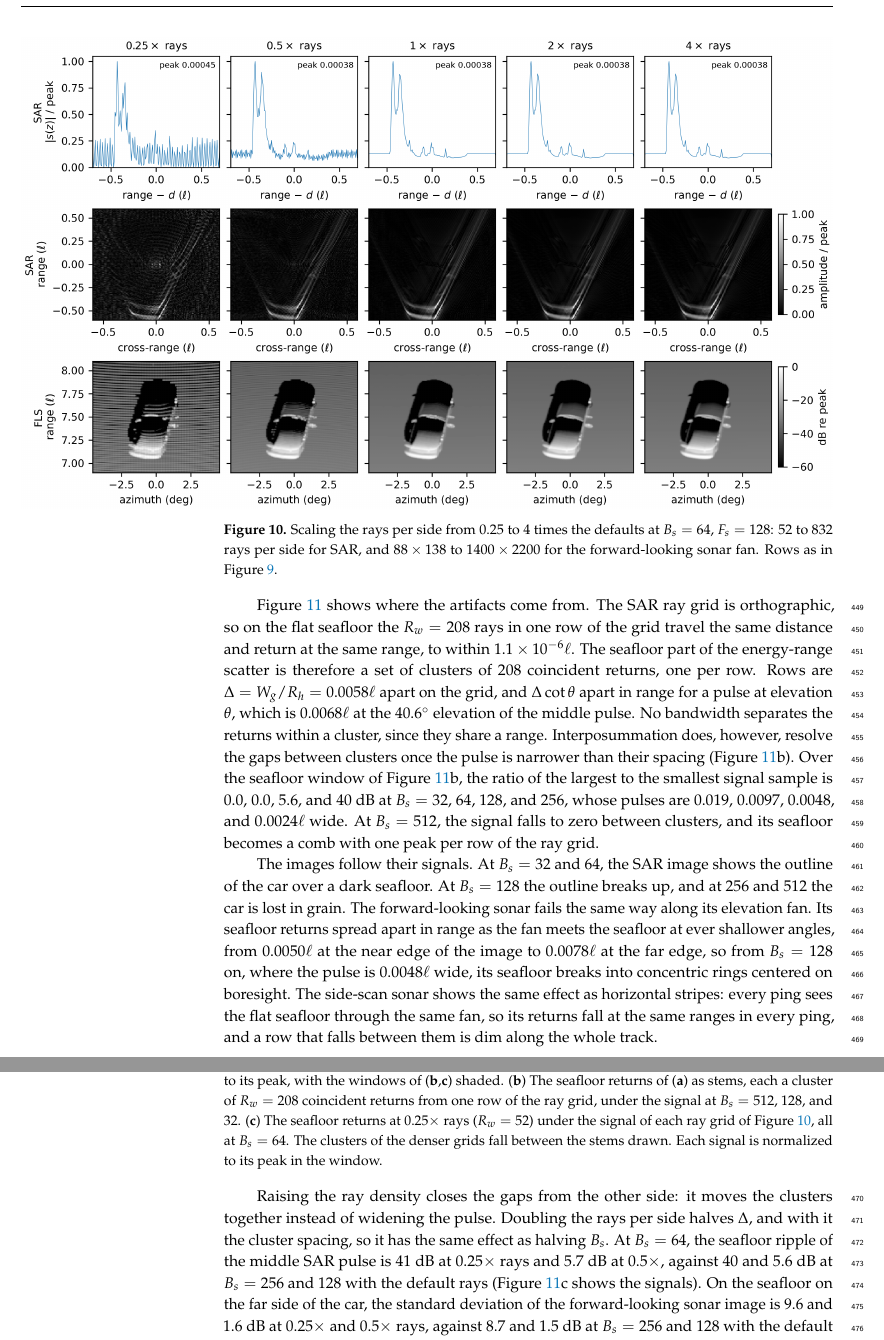
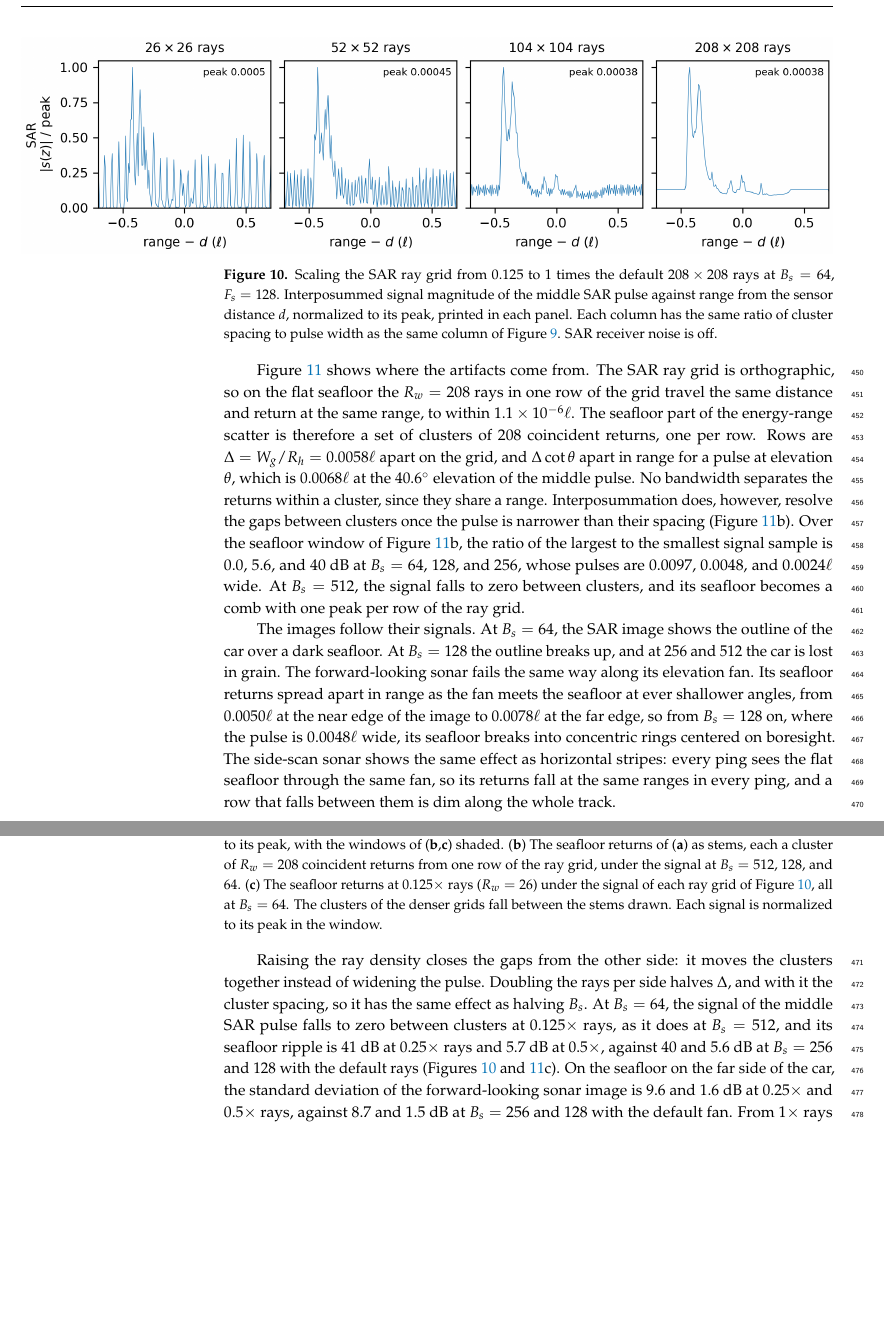
Before and after one commit to Sehajbal01/shapenet_sar_sim, a LaTeX paper (latex/main.tex): two parts of pages 17 and 18 of 35, joined at a grey line, cut so that both start at the same text, the shorter picture padded with empty space. Compiled offline with pdfLaTeX.

Commit message:
paper: 4-column bw/ray sweeps, ray fig signal only
Co-Authored-By: Claude Opus 5.5 <noreply@anthropic.com>

```diff
--- a/latex/main.tex
+++ b/latex/main.tex
@@ -729,9 +730,11 @@ so that its floor does not hide the artifacts.
   \centering
   \includegraphics[width=\fulllength]{figs/fsbw_and_raydensity_rays.png}
   \end{adjustwidth}
-  \caption{Scaling the rays per side from $0.25$ to $4$ times the defaults at $B_s = 64$,
-  $F_s = 128$: $52$ to $832$ rays per side for SAR, and $88 \times 138$ to $1400 \times 2200$ for the
-  forward-looking sonar fan. Rows as in Figure \ref{fig:fsbw}.}
+  \caption{Scaling the SAR ray grid from $0.125$ to $1$ times the default $208 \times 208$ rays at
+  $B_s = 64$, $F_s = 128$. Interposummed signal magnitude of the middle SAR pulse against range from
+  the sensor distance $d$, normalized to its peak, printed in each panel. Each column has the same
+  ratio of cluster spacing to pulse width as the same column of Figure \ref{fig:fsbw}. SAR receiver
+  noise is off.}
   \label{fig:raydensity}
 \end{figure}
 
@@ -744,12 +747,11 @@ pulse at elevation $\theta$, which is $0.0068\ell$ at the $40.6^\circ$ elevation
 No bandwidth separates the returns within a cluster, since they share a range. Interposummation does,
 however, resolve the gaps between clusters once the pulse is narrower than their spacing (Figure
 \ref{fig:scatter-closeup}b). Over the seafloor window of Figure \ref{fig:scatter-closeup}b, the
-ratio of the largest to the smallest signal sample is $0.0$, $0.0$, $5.6$, and $40$~dB at
-$B_s = 32$, $64$, $128$, and $256$, whose pulses are $0.019$, $0.0097$, $0.0048$, and $0.0024\ell$
-wide. At $B_s = 512$, the signal falls to zero between clusters, and its seafloor becomes a comb with
+ratio of the largest to the smallest signal sample is $0.0$, $5.6$, and $40$~dB at
+$B_s = 64$, $128$, and $256$, whose pulses are $0.0097$, $0.0048$, and $0.0024\ell$ wide. At $B_s = 512$, the signal falls to zero between clusters, and its seafloor becomes a comb with
 one peak per row of the ray grid.
 
-The images follow their signals. At $B_s = 32$ and $64$, the SAR image shows the outline of the car
+The images follow their signals. At $B_s = 64$, the SAR image shows the outline of the car
 over a dark seafloor. At $B_s = 128$ the outline breaks up, and at $256$ and $512$ the car is lost in
 grain. The forward-looking sonar fails the same way along its
 elevation fan. Its seafloor returns spread apart in range as the fan meets the seafloor at ever
@@ -767,8 +769,8 @@ ping, and a row that falls between them is dim along the whole track.
   \caption{(\textbf{a}) Energy-range scatter of the middle SAR pulse at the default
   $208 \times 208$ rays, normalized to its peak, with the windows of (\textbf{b},\textbf{c}) shaded.
   (\textbf{b}) The seafloor returns of (\textbf{a}) as stems, each a cluster of $R_w = 208$
-  coincident returns from one row of the ray grid, under the signal at $B_s = 512$, $128$, and $32$.
-  (\textbf{c}) The seafloor returns at $0.25\times$ rays ($R_w = 52$) under the signal of each ray
+  coincident returns from one row of the ray grid, under the signal at $B_s = 512$, $128$, and $64$.
+  (\textbf{c}) The seafloor returns at $0.125\times$ rays ($R_w = 26$) under the signal of each ray
   grid of Figure \ref{fig:raydensity}, all at $B_s = 64$. The clusters of the denser grids fall
   between the stems drawn. Each signal is normalized to its peak in the window.}
   \label{fig:scatter-closeup}
@@ -776,10 +778,11 @@ ping, and a row that falls between them is dim along the whole track.
 
 Raising the ray density closes the gaps from the other side: it moves the clusters together
 instead of widening the pulse. Doubling the rays per side halves $\Delta$, and with it the cluster
-spacing, so it has the same effect as halving $B_s$. At $B_s = 64$, the seafloor ripple of the
-middle SAR pulse is $41$~dB at $0.25\times$ rays and $5.7$~dB at $0.5\times$, against $40$ and
-$5.6$~dB at $B_s = 256$ and $128$ with the default rays (Figure \ref{fig:scatter-closeup}c shows the
-signals). On the seafloor on the far side of the car, the standard deviation of the forward-looking sonar image is
+spacing, so it has the same effect as halving $B_s$. At $B_s = 64$, the signal of the middle SAR
+pulse falls to zero between clusters at $0.125\times$ rays, as it does at $B_s = 512$, and its
+seafloor ripple is $41$~dB at $0.25\times$ rays and $5.7$~dB at $0.5\times$, against $40$ and
+$5.6$~dB at $B_s = 256$ and $128$ with the default rays (Figures \ref{fig:raydensity} and
+\ref{fig:scatter-closeup}c). On the seafloor on the far side of the car, the standard deviation of the forward-looking sonar image is
 $9.6$ and $1.6$~dB at $0.25\times$ and $0.5\times$ rays, against $8.7$ and $1.5$~dB at
 $B_s = 256$ and $128$ with the default fan. From $1\times$ rays on, both
 signals are smooth, and the sonar's rings are gone.
```
Also changed, not shown: latex/figs/fsbw_and_raydensity_fsbw.png, latex/figs/fsbw_and_raydensity_rays.png, latex/figs/fsbw_and_raydensity_scatters.png, latex/main.tex (11 more changed lines), 1 other file.
